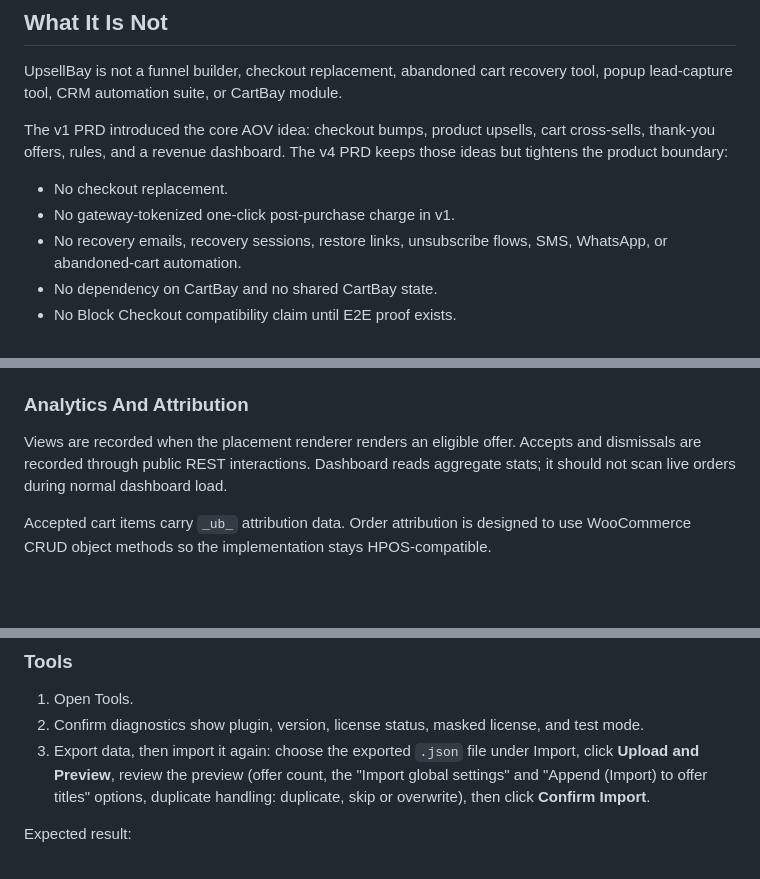
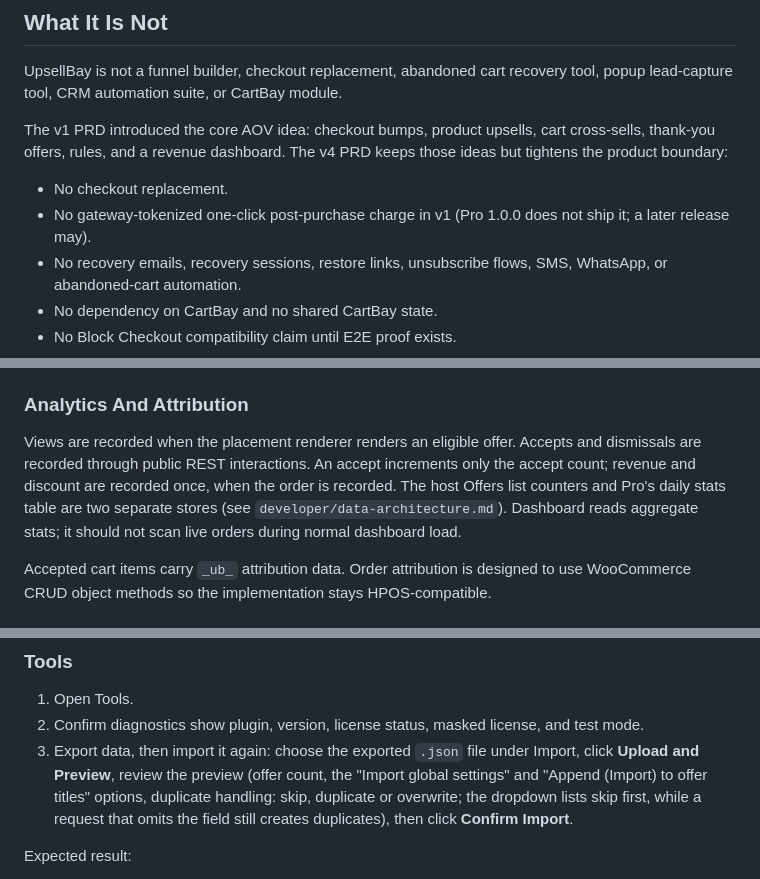
Before and after one commit to forhadkhan/upsellbay, a Markdown page: docs/upsellbay-product-and-testing-guide.md, 3 parts joined by grey strips. Rendered like a GitHub page; blank space fills up the shorter version.

Commit message:
docs: refresh compatibility matrix and product testing guide

```diff
--- a/docs/upsellbay-product-and-testing-guide.md
+++ b/docs/upsellbay-product-and-testing-guide.md
@@ -20,7 +20,7 @@ UpsellBay is not a funnel builder, checkout replacement, abandoned cart recovery
 The v1 PRD introduced the core AOV idea: checkout bumps, product upsells, cart cross-sells, thank-you offers, rules, and a revenue dashboard. The v4 PRD keeps those ideas but tightens the product boundary:
 
 - No checkout replacement.
-- No gateway-tokenized one-click post-purchase charge in v1.
+- No gateway-tokenized one-click post-purchase charge in v1 (Pro 1.0.0 does not ship it; a later release may).
 - No recovery emails, recovery sessions, restore links, unsubscribe flows, SMS, WhatsApp, or abandoned-cart automation.
 - No dependency on CartBay and no shared CartBay state.
 - No Block Checkout compatibility claim until E2E proof exists.
@@ -82,7 +82,7 @@ The current offer card markup is simple and Woo-native: a headline, optional bod
 
 ### Analytics And Attribution
 
-Views are recorded when the placement renderer renders an eligible offer. Accepts and dismissals are recorded through public REST interactions. Dashboard reads aggregate stats; it should not scan live orders during normal dashboard load.
+Views are recorded when the placement renderer renders an eligible offer. Accepts and dismissals are recorded through public REST interactions. An accept increments only the accept count; revenue and discount are recorded once, when the order is recorded. The host Offers list counters and Pro's daily stats table are two separate stores (see `developer/data-architecture.md`). Dashboard reads aggregate stats; it should not scan live orders during normal dashboard load.
 
 Accepted cart items carry `_ub_` attribution data. Order attribution is designed to use WooCommerce CRUD object methods so the implementation stays HPOS-compatible.
 
@@ -184,7 +184,7 @@ Expected result:
 
 1. Open Tools.
 2. Confirm diagnostics show plugin, version, license status, masked license, and test mode.
-3. Export data, then import it again: choose the exported `.json` file under Import, click **Upload and Preview**, review the preview (offer count, the "Import global settings" and "Append (Import) to offer titles" options, duplicate handling: duplicate, skip or overwrite), then click **Confirm Import**.
+3. Export data, then import it again: choose the exported `.json` file under Import, click **Upload and Preview**, review the preview (offer count, the "Import global settings" and "Append (Import) to offer titles" options, duplicate handling: skip, duplicate or overwrite; the dropdown lists skip first, while a request that omits the field still creates duplicates), then click **Confirm Import**.
 
 Expected result:
 
```
Also changed, not shown: docs/compatibility-matrix.md (+1 -0 lines).
